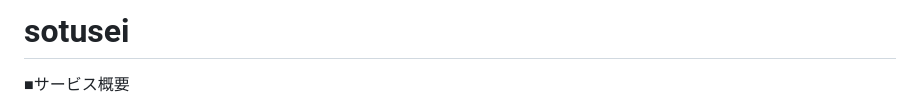
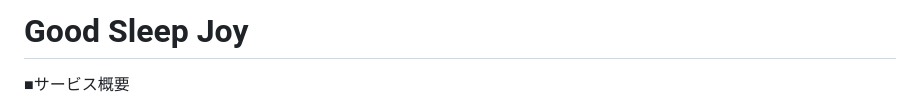
Before and after one commit to ashizawakazuki/Good-Sleep-Joy, a Markdown page: README.md, the part around the change. Drawn GitHub-style.

```diff
--- a/README.md
+++ b/README.md
@@ -1,4 +1,4 @@
-# sotusei
+# Good Sleep Joy
 ■サービス概要
 
 「Good Sleep Joy」は、「良い眠り」から「喜び」を感じていただく、睡眠サポートアプリです。<br>
```
